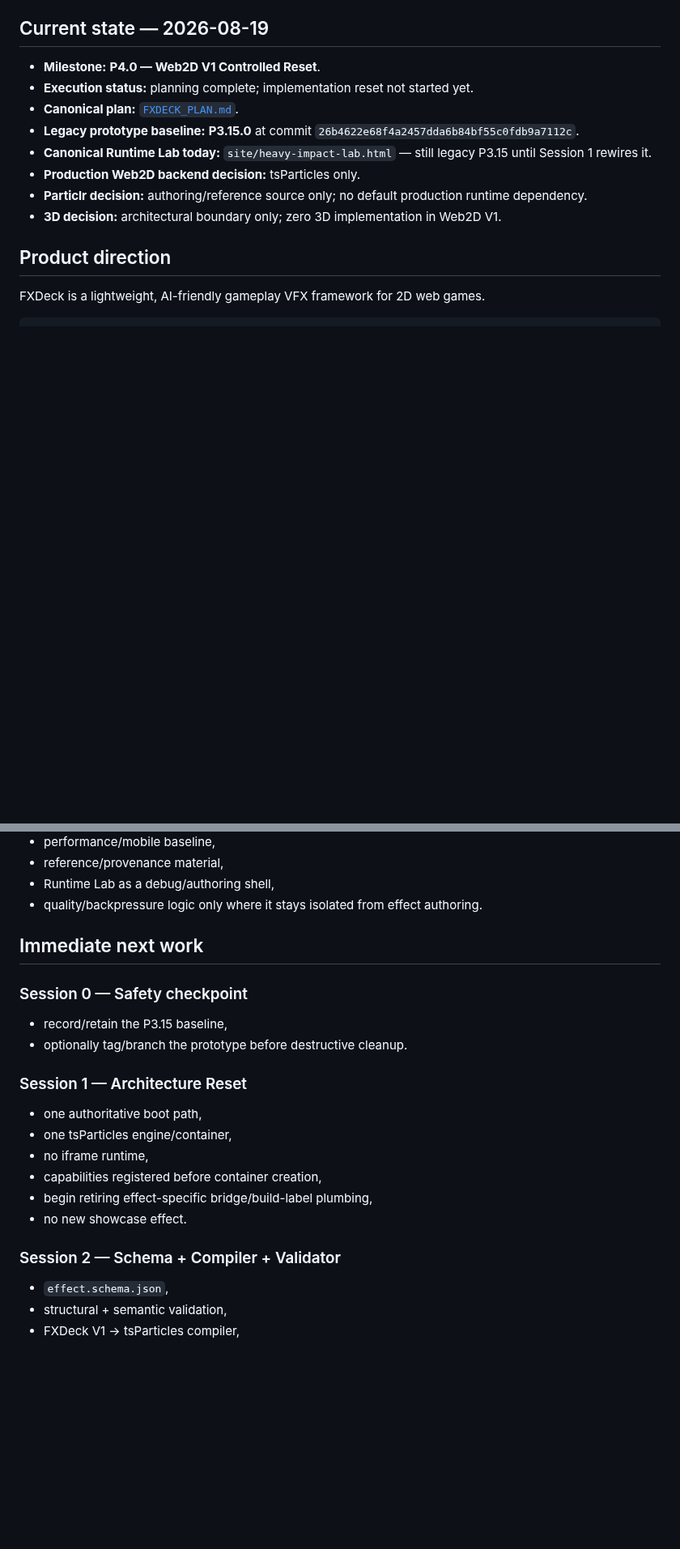
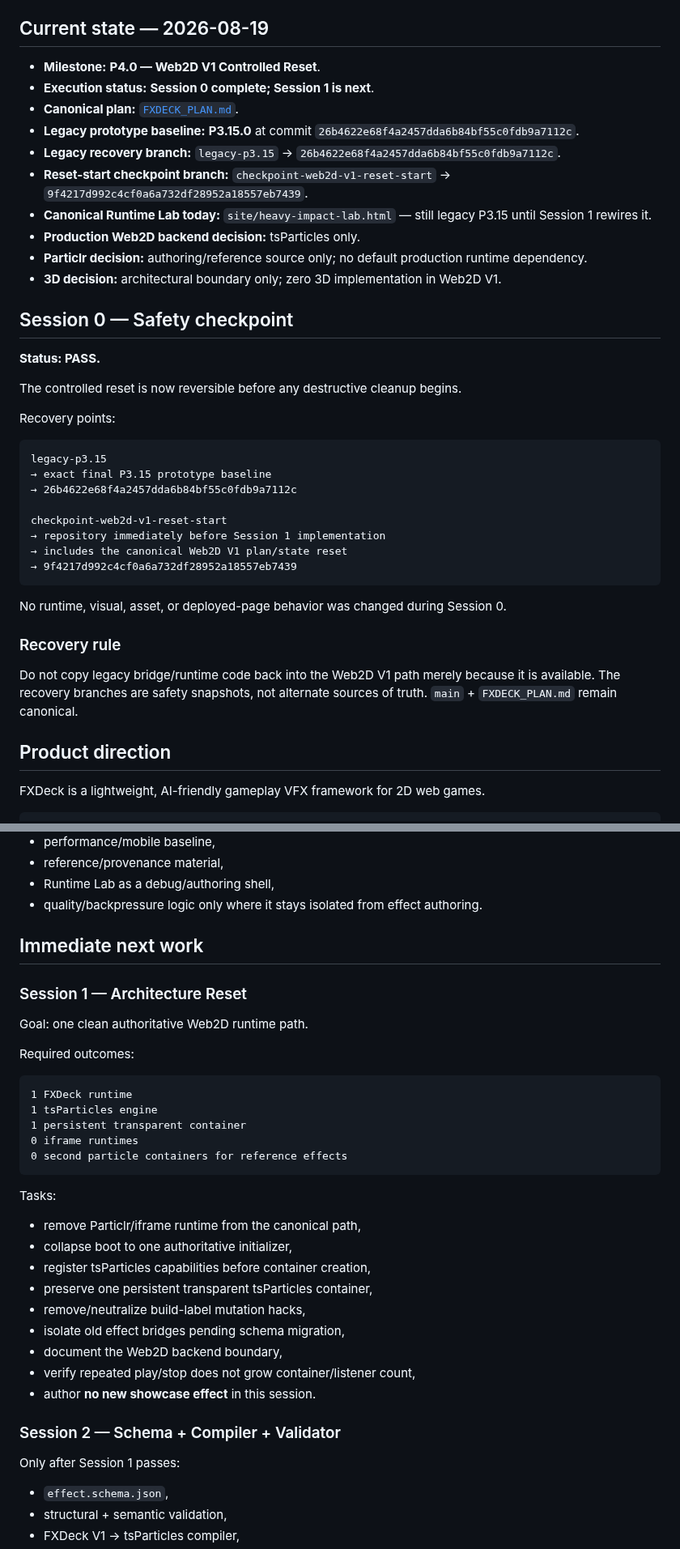
Before and after one commit to bartuom/motiondevelopment, a Markdown page: FXDECK_STATE.md, 2 parts joined by grey strips. Shown at 81% size. Drawn GitHub-style; blank space fills up the shorter version.

Commit message:
Complete Session 0 safety checkpoint

````diff
--- a/FXDECK_STATE.md
+++ b/FXDECK_STATE.md
@@ -5,13 +5,40 @@
 ## Current state — 2026-08-19
 
 - **Milestone:** **P4.0 — Web2D V1 Controlled Reset**.
-- **Execution status:** planning complete; implementation reset not started yet.
+- **Execution status:** **Session 0 complete; Session 1 is next**.
 - **Canonical plan:** [`FXDECK_PLAN.md`](./FXDECK_PLAN.md).
 - **Legacy prototype baseline:** **P3.15.0** at commit `26b4622e68f4a2457dda6b84bf55c0fdb9a7112c`.
+- **Legacy recovery branch:** `legacy-p3.15` → `26b4622e68f4a2457dda6b84bf55c0fdb9a7112c`.
+- **Reset-start checkpoint branch:** `checkpoint-web2d-v1-reset-start` → `9f4217d992c4cf0a6a732df28952a18557eb7439`.
 - **Canonical Runtime Lab today:** `site/heavy-impact-lab.html` — still legacy P3.15 until Session 1 rewires it.
 - **Production Web2D backend decision:** tsParticles only.
 - **Particlr decision:** authoring/reference source only; no default production runtime dependency.
 - **3D decision:** architectural boundary only; zero 3D implementation in Web2D V1.
+
+## Session 0 — Safety checkpoint
+
+**Status: PASS.**
+
+The controlled reset is now reversible before any destructive cleanup begins.
+
+Recovery points:
+
+```text
+legacy-p3.15
+→ exact final P3.15 prototype baseline
+→ 26b4622e68f4a2457dda6b84bf55c0fdb9a7112c
+
+checkpoint-web2d-v1-reset-start
+→ repository immediately before Session 1 implementation
+→ includes the canonical Web2D V1 plan/state reset
+→ 9f4217d992c4cf0a6a732df28952a18557eb7439
+```
+
+No runtime, visual, asset, or deployed-page behavior was changed during Session 0.
+
+### Recovery rule
+
+Do not copy legacy bridge/runtime code back into the Web2D V1 path merely because it is available. The recovery branches are safety snapshots, not alternate sources of truth. `main` + `FXDECK_PLAN.md` remain canonical.
 
 ## Product direction
 
@@ -68,21 +95,35 @@ Keep them recoverable through Git history while the Web2D V1 path replaces them.
 
 ## Immediate next work
 
-### Session 0 — Safety checkpoint
-
-- record/retain the P3.15 baseline,
-- optionally tag/branch the prototype before destructive cleanup.
-
 ### Session 1 — Architecture Reset
 
-- one authoritative boot path,
-- one tsParticles engine/container,
-- no iframe runtime,
-- capabilities registered before container creation,
-- begin retiring effect-specific bridge/build-label plumbing,
-- no new showcase effect.
+Goal: one clean authoritative Web2D runtime path.
+
+Required outcomes:
+
+```text
+1 FXDeck runtime
+1 tsParticles engine
+1 persistent transparent container
+0 iframe runtimes
+0 second particle containers for reference effects
+```
+
+Tasks:
+
+- remove Particlr/iframe runtime from the canonical path,
+- collapse boot to one authoritative initializer,
+- register tsParticles capabilities before container creation,
+- preserve one persistent transparent tsParticles container,
+- remove/neutralize build-label mutation hacks,
+- isolate old effect bridges pending schema migration,
+- document the Web2D backend boundary,
+- verify repeated play/stop does not grow container/listener count,
+- author **no new showcase effect** in this session.
 
 ### Session 2 — Schema + Compiler + Validator
+
+Only after Session 1 passes:
 
 - `effect.schema.json`,
 - structural + semantic validation,
````
Also changed, not shown: other parts of FXDECK_STATE.md (+4 -1 lines).
